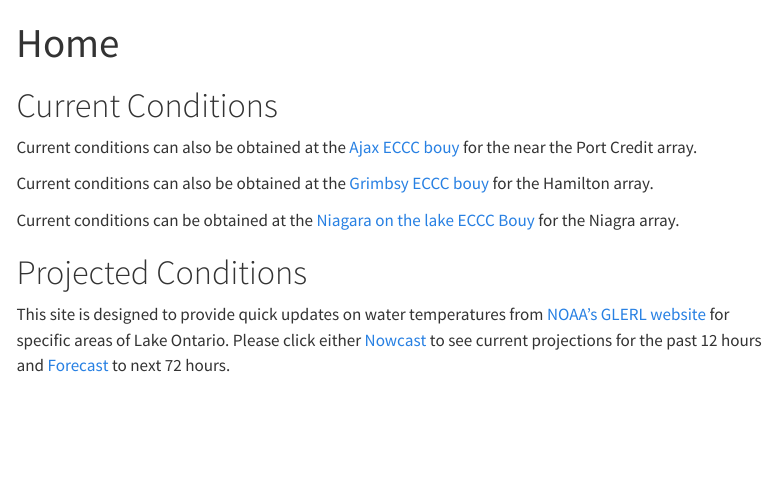
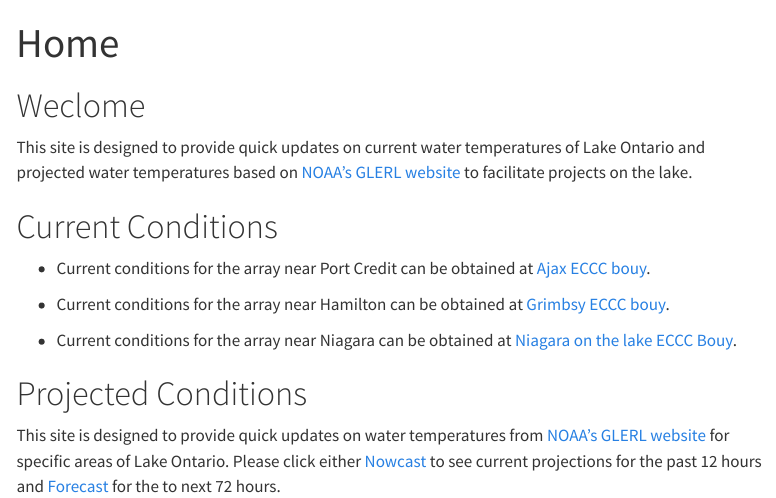
Before and after one commit to benjaminhlina/aton, a Quarto document (index.qmd): the page in a window 1100 px wide, from its top. Rendered offline with R 4.5, knitr and Pandoc in place of Quarto, with nearby package versions; menus at the side of the page are left out.

Commit message:
Clean and organize

```diff
--- a/index.qmd
+++ b/index.qmd
@@ -1,13 +1,19 @@
 ---
 title: "Home"
 ---
+# Weclome
+
+This site is designed to provide quick updates on current water temperatures of Lake Ontario and projected water temperatures based on  [NOAA's GLERL website](https://www.glerl.noaa.gov/res/glcfs/ncast.php?lake=ont) to facilitate projects on the lake.
+
 # Current Conditions
-Current conditions can also be obtained at the [Ajax ECCC bouy](https://weather.gc.ca/marine/weatherConditions-currentConditions_e.html?mapID=11&siteID=08203&stationID=45159) for the near the Port Credit array.
 
-Current conditions can also be obtained at the [Grimbsy ECCC bouy]( https://weather.gc.ca/marine/weatherConditions-currentConditions_e.html?mapID=11&siteID=08203&stationID=45139) for the Hamilton array.
+- Current conditions for the array near Port Credit can be obtained at [Ajax ECCC bouy](https://weather.gc.ca/marine/weatherConditions-currentConditions_e.html?mapID=11&siteID=08203&stationID=45159).
 
-Current conditions can be obtained at the [Niagara on the lake ECCC Bouy](https://seagull.glos.org/data-console/299/parameter/5265) for the Niagra array.
+- Current conditions for the array near Hamilton can be obtained at [Grimbsy ECCC bouy](https://weather.gc.ca/marine/weatherConditions-currentConditions_e.html?mapID=11&siteID=08203&stationID=45139).
+
+- Current conditions for the array near Niagara can be obtained at [Niagara on the lake ECCC Bouy](https://seagull.glos.org/data-console/299/parameter/5265).
 
 # Projected Conditions
+
 This site is designed to provide quick updates on  water temperatures
-from [NOAA's GLERL website](https://www.glerl.noaa.gov/res/glcfs/ncast.php?lake=ont) for specific areas of Lake Ontario. Please click either [Nowcast](https://benjaminhlina.github.io/aton/nowcast.html) to see current projections for the past 12 hours and [Forecast](https://benjaminhlina.github.io/aton/forecast.html) to next 72 hours.
+from [NOAA's GLERL website](https://www.glerl.noaa.gov/res/glcfs/ncast.php?lake=ont) for specific areas of Lake Ontario. Please click either [Nowcast](https://benjaminhlina.github.io/aton/nowcast.html) to see current projections for the past 12 hours and [Forecast](https://benjaminhlina.github.io/aton/forecast.html) for the to next 72 hours.
```
